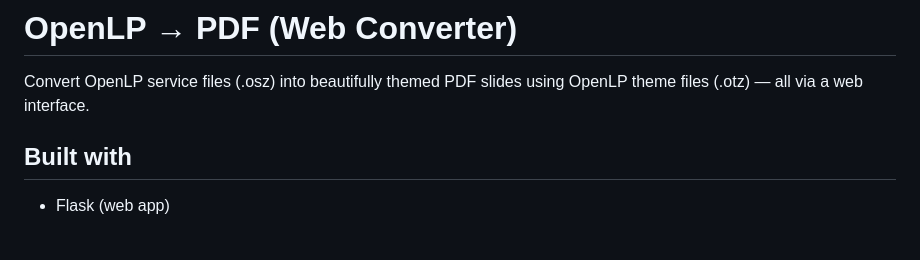
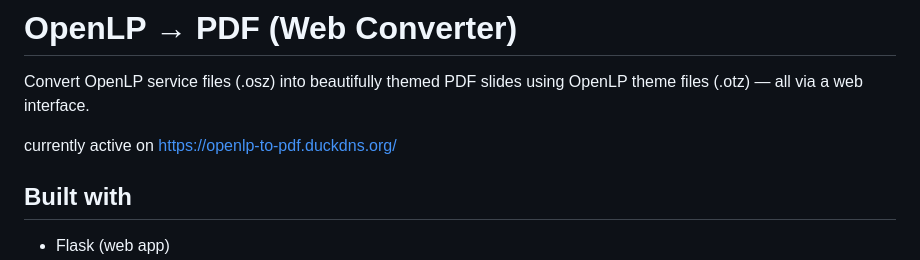
Before and after one commit to p-paul-jonathan/openlp-to-pdf-web, a Markdown page: README.md, the part around the change. GitHub-like rendering; blank space fills up the shorter version.

Commit message:
Update README with active web converter link
Added link to the active web converter.

```diff
--- a/README.md
+++ b/README.md
@@ -1,6 +1,8 @@
 # OpenLP → PDF (Web Converter)
 
 Convert OpenLP service files (.osz) into beautifully themed PDF slides using OpenLP theme files (.otz) — all via a web interface.
+
+currently active on https://openlp-to-pdf.duckdns.org/
 
 ## Built with
 
```
